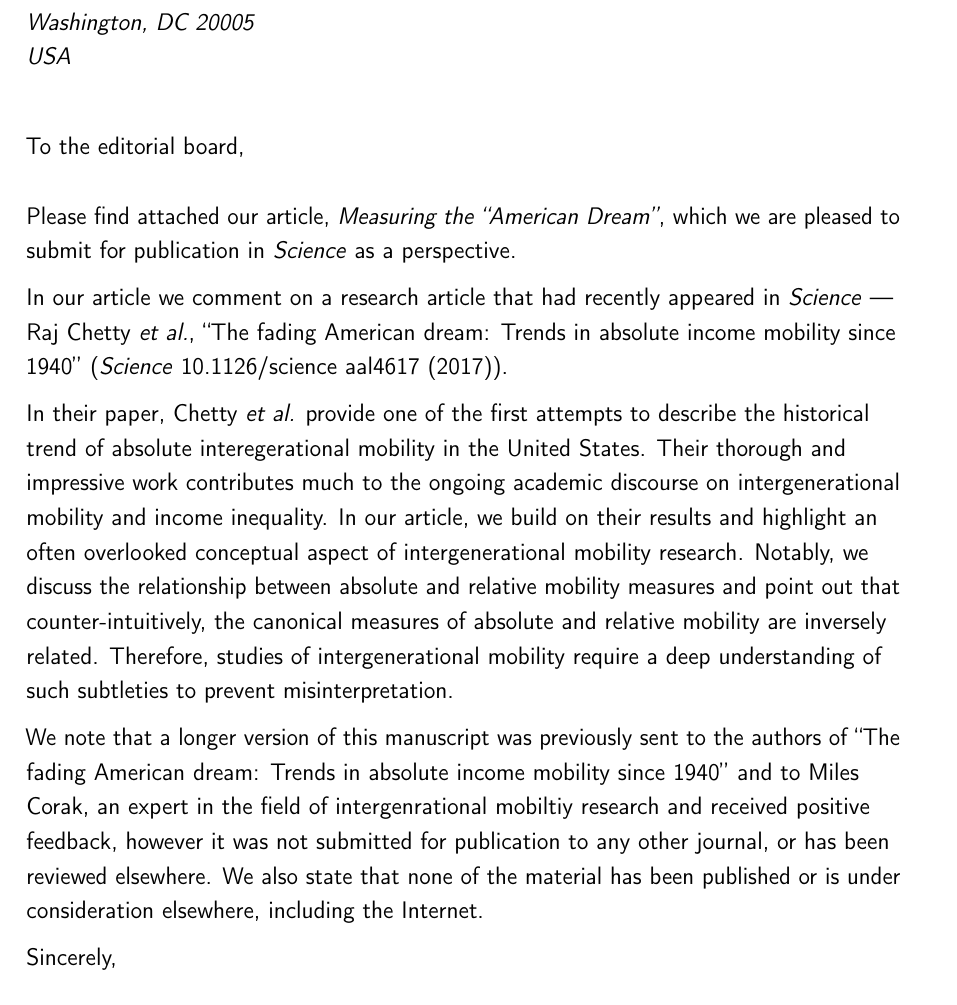
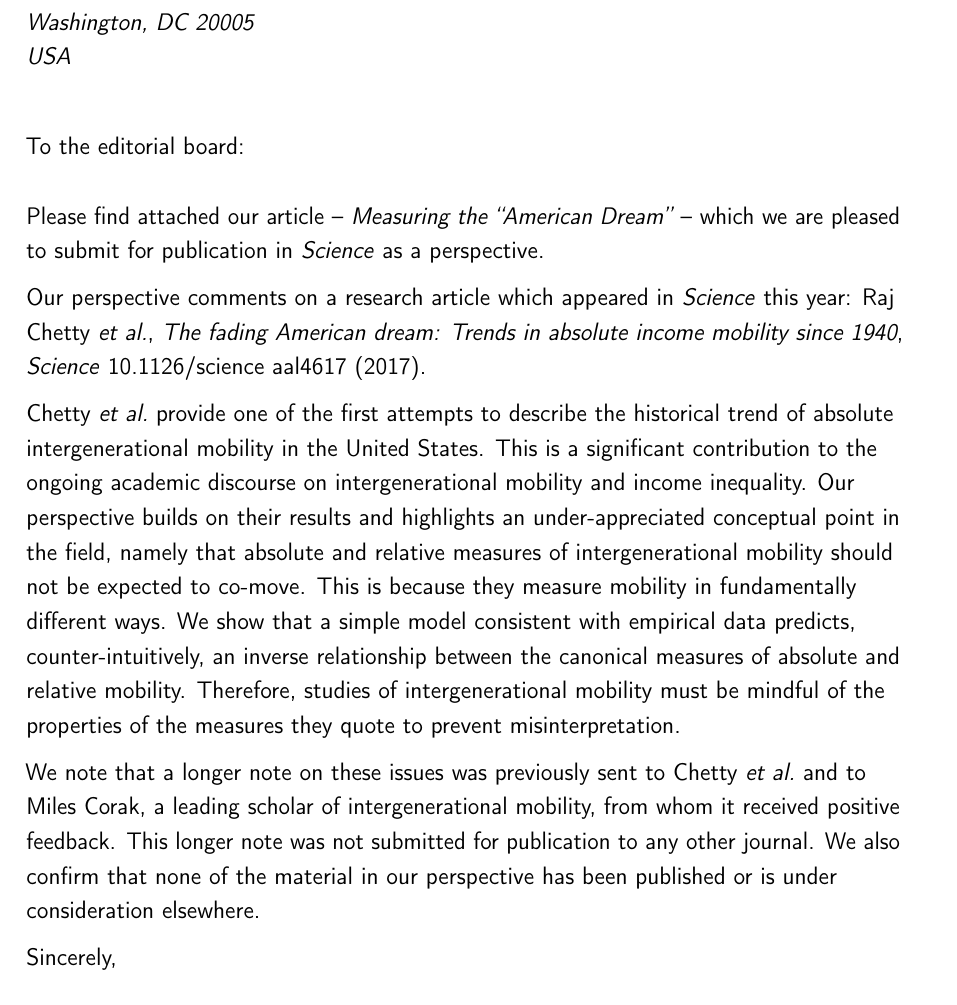
Before and after one commit to bermanjoe/absolute_mobility, a LaTeX CV (CoverLetter.tex): part of the page, cut so that both start at the same text. Compiled offline with pdfLaTeX.

Commit message:
Cover letter edits

```diff
--- a/CoverLetter.tex
+++ b/CoverLetter.tex
@@ -62,18 +62,17 @@
 
 \recipient{Science/AAAS Editorial Board}{1200 New York Avenue NW\\Washington, DC 20005\\USA}
 \date{\today}
-\opening{To the editorial board,}
+\opening{To the editorial board:}
 \closing{Sincerely,}
 %\enclosure[Attached]{curriculum vit\ae{}}          % use an optional argument to use a string other than "Enclosure", or redefine \enclname
 \makelettertitle
+Please find attached our article -- \textit{Measuring the ``American Dream''} -- which we are pleased to submit for publication in \textit{Science} as a perspective.
 
-Please find attached our article, \emph{Measuring the ``American Dream''}, which we are pleased to submit for publication in \emph{Science} as a perspective.
+Our perspective comments on a research article which appeared in \textit{Science} this year: Raj Chetty \textit{et al.}, \textit{The fading American dream: Trends in absolute income mobility since 1940}, \textit{Science} 10.1126/science aal4617 (2017).
 
-In our article we comment on a research article that had recently appeared in \emph{Science} --- Raj Chetty \emph{et al.}, ``The fading American dream: Trends in absolute income mobility since 1940'' (\emph{Science} 10.1126/science aal4617 (2017)).
+Chetty \textit{et al.}~provide one of the first attempts to describe the historical trend of absolute intergenerational mobility in the United States. This is a significant contribution to the ongoing academic discourse on intergenerational mobility and income inequality. Our perspective builds on their results and highlights an under-appreciated conceptual point in the field, namely that absolute and relative measures of intergenerational mobility should not be expected to co-move. This is because they measure mobility in fundamentally different ways. We show that a simple model consistent with empirical data predicts, counter-intuitively, an inverse relationship between the canonical measures of absolute and relative mobility. Therefore, studies of intergenerational mobility must be mindful of the properties of the measures they quote to prevent misinterpretation.
 
-In their paper, Chetty \emph{et al.} provide one of the first attempts to describe the historical trend of absolute interegerational mobility in the United States. Their thorough and impressive work contributes much to the ongoing academic discourse on intergenerational mobility and income inequality. In our article, we build on their results and highlight an often overlooked conceptual aspect of intergenerational mobility research. Notably, we discuss the relationship between absolute and relative mobility measures and point out that counter-intuitively, the canonical measures of absolute and relative mobility are inversely related. Therefore, studies of intergenerational mobility require a deep understanding of such subtleties to prevent misinterpretation.
-
-We note that a longer version of this manuscript was previously sent to the authors of ``The fading American dream: Trends in absolute income mobility since 1940'' and to Miles Corak, an expert in the field of intergenrational mobiltiy research and received positive feedback, however it was not submitted for publication to any other journal, or has been reviewed elsewhere. We also state that none of the material has been published or is under consideration elsewhere, including the Internet.
+We note that a longer note on these issues was previously sent to Chetty \textit{et al.}~and to Miles Corak, a leading scholar of intergenerational mobility, from whom it received positive feedback. This longer note was not submitted for publication to any other journal. We also confirm that none of the material in our perspective has been published or is under consideration elsewhere.
 
 \makeletterclosing
 
```
Also changed, not shown: CoverLetter.pdf, 2 other files.
